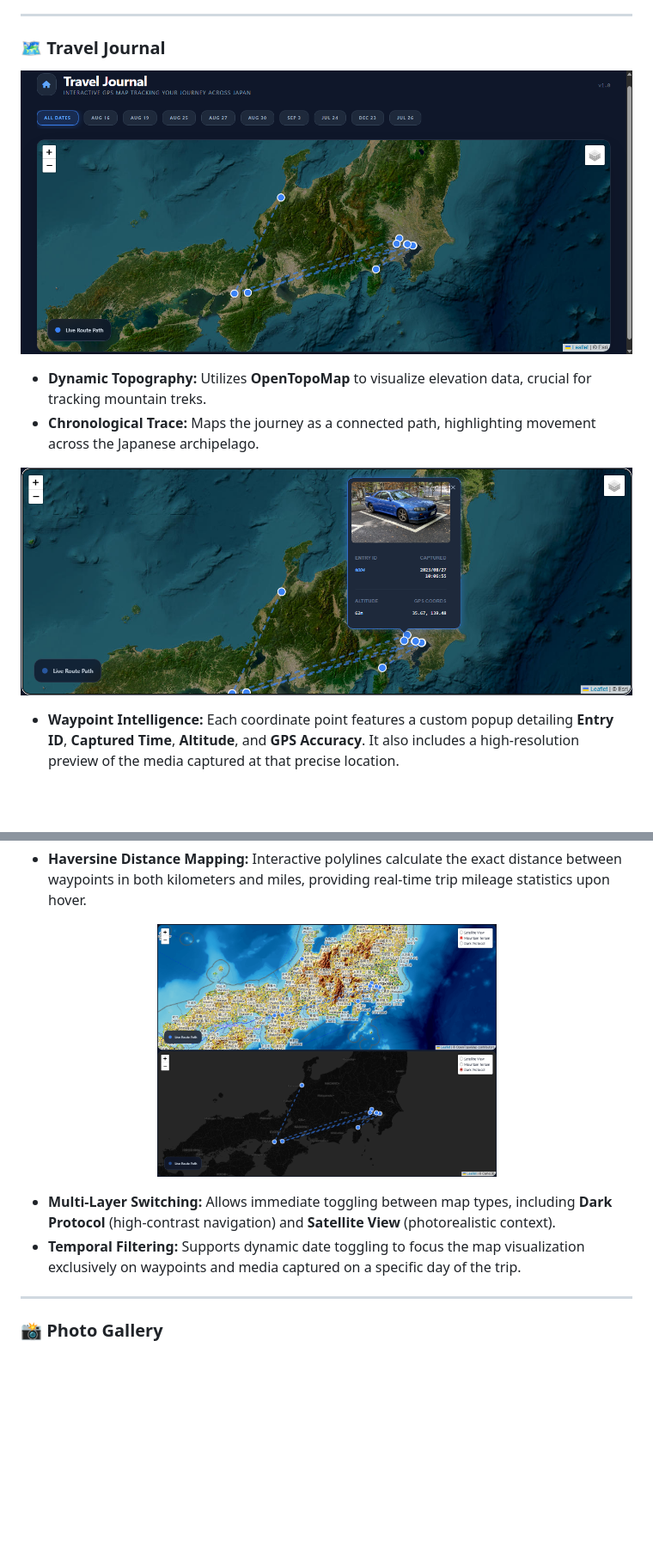
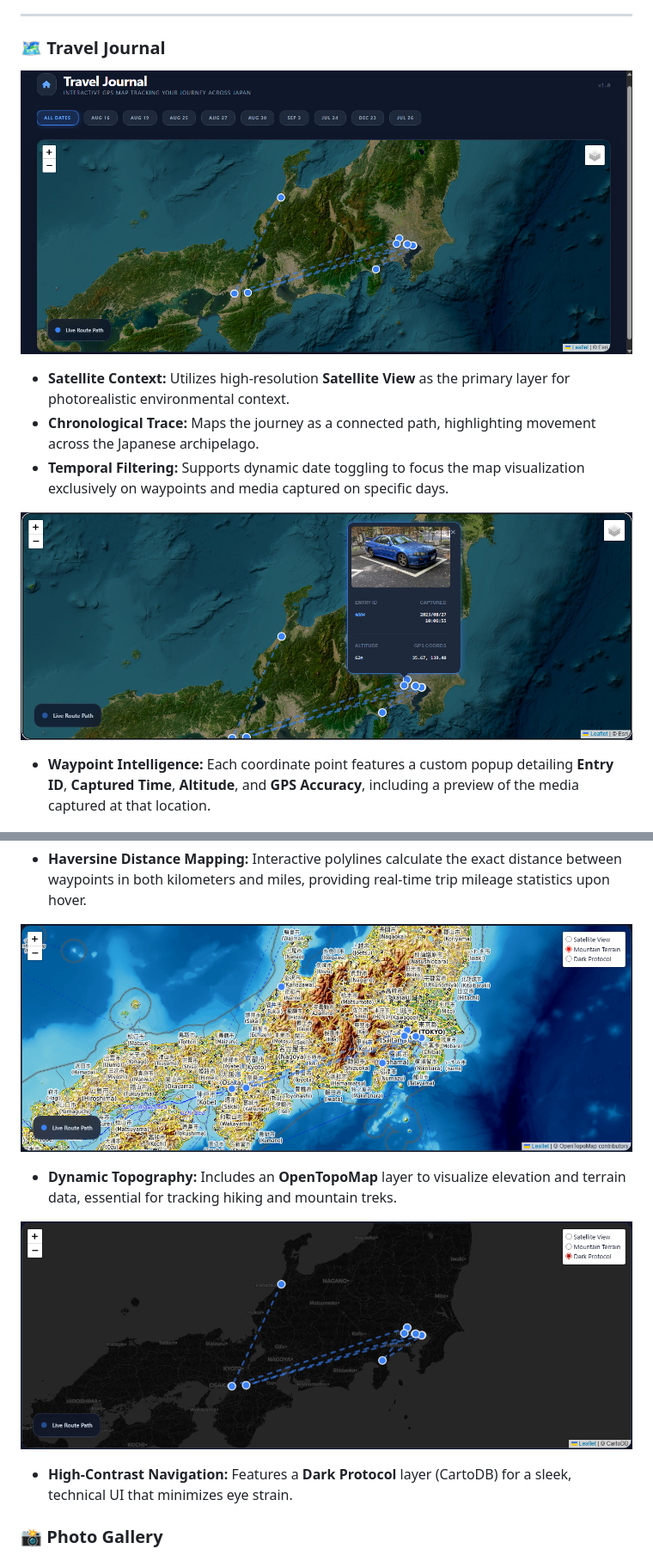
Before and after one commit to rysealex/tabi-time, a Markdown page: README.md, 2 parts joined by grey strips. Shown at 86% size. Rendered like a GitHub page; blank space fills up the shorter version.

```diff
--- a/README.md
+++ b/README.md
@@ -87,26 +86,28 @@ The core interface serves as a high-level overview of the trip's status. Designe
 </p>
 
-- **Dynamic Topography:** Utilizes **OpenTopoMap** to visualize elevation data, crucial for tracking mountain treks.
+- **Satellite Context:** Utilizes high-resolution **Satellite View** as the primary layer for photorealistic environmental context.
 - **Chronological Trace:** Maps the journey as a connected path, highlighting movement across the Japanese archipelago.
+- **Temporal Filtering:** Supports dynamic date toggling to focus the map visualization exclusively on waypoints and media captured on specific days.
 <p align="center">
   <img src="docs/screenshots/journal_modal.png" alt="Travel Journal Waypoint Modal" width="800" style="border-radius: 15px; border: 1px solid #334155; margin-top: 20px;"/>
 </p>
 
-- **Waypoint Intelligence:** Each coordinate point features a custom popup detailing **Entry ID**, **Captured Time**, **Altitude**, and **GPS Accuracy**. It also includes a high-resolution preview of the media captured at that precise location.
+- **Waypoint Intelligence:** Each coordinate point features a custom popup detailing **Entry ID**, **Captured Time**, **Altitude**, and **GPS Accuracy**, including a preview of the media captured at that location.
 <p align="center">
   <img src="docs/screenshots/journal_distance.png" alt="Travel Journal Haversine Distance" width="800" style="border-radius: 15px; border: 1px solid #334155; margin-top: 20px;"/>
 </p>
 
 - **Haversine Distance Mapping:** Interactive polylines calculate the exact distance between waypoints in both kilometers and miles, providing real-time trip mileage statistics upon hover.
 <p align="center">
-  <img src="docs/screenshots/journal_map2.png" alt="Travel Journal Map Two" width="395" style="border-radius: 10px; margin-right: 5px;"/>
-  <img src="docs/screenshots/journal_map3.png" alt="Travel Journal Map Three" width="395" style="border-radius: 10px;"/>
+  <img src="docs/screenshots/journal_map2.png" alt="Travel Journal Dark Protocol" width="800" style="border-radius: 10px; margin-top: 20px;"/>
 </p>
 
-- **Multi-Layer Switching:** Allows immediate toggling between map types, including **Dark Protocol** (high-contrast navigation) and **Satellite View** (photorealistic context).
-- **Temporal Filtering:** Supports dynamic date toggling to focus the map visualization exclusively on waypoints and media captured on a specific day of the trip.
+- **Dynamic Topography:** Includes an **OpenTopoMap** layer to visualize elevation and terrain data, essential for tracking hiking and mountain treks.
+<p align="center">
+  <img src="docs/screenshots/journal_map3.png" alt="Travel Journal OpenTopoMap" width="800" style="border-radius: 10px; margin-top: 20px;"/>
+</p>
 
----
+- **High-Contrast Navigation:** Features a **Dark Protocol** layer (CartoDB) for a sleek, technical UI that minimizes eye strain.
 
 ### 📸 Photo Gallery
 <p align="center">
```
Also changed, not shown: other parts of README.md (+37 -4 lines).
